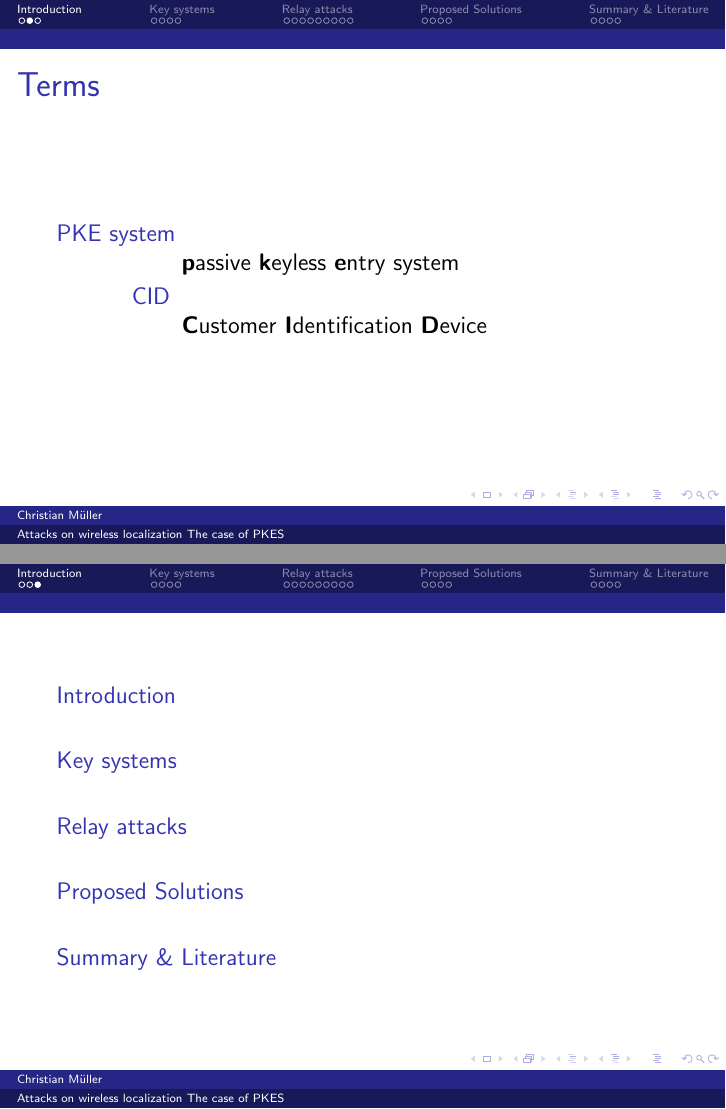
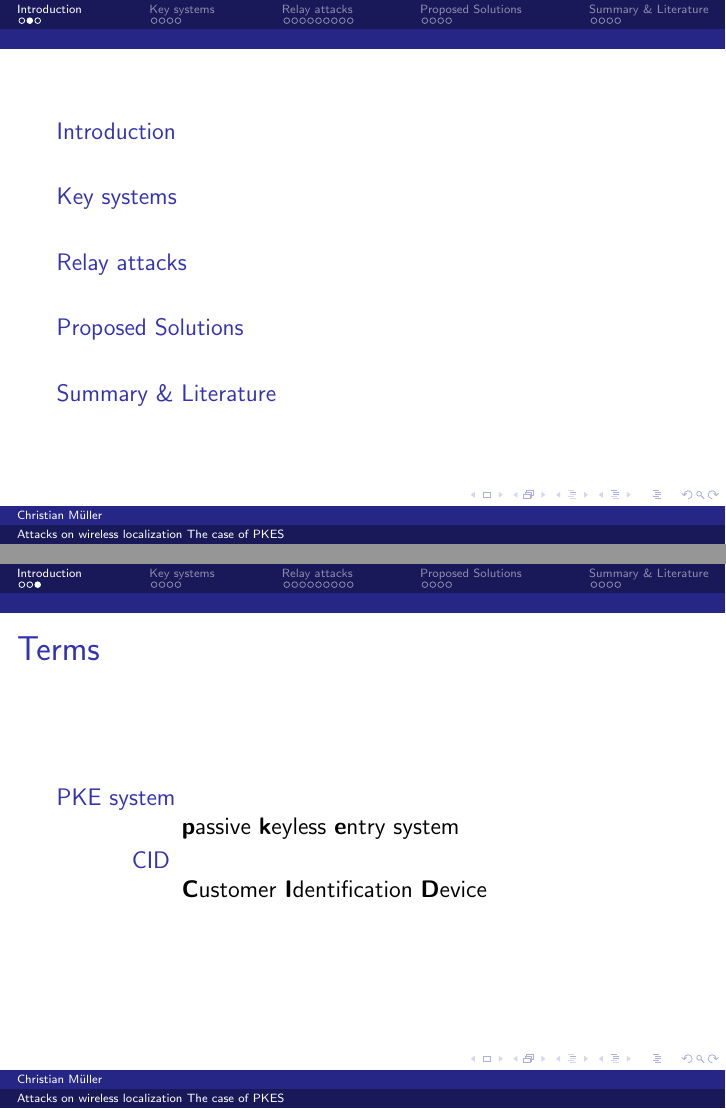
Before and after one commit to cap1/pke-presentation, LaTeX slides (presentation.tex): pages 2 and 3 of 27, joined at a grey line. Compiled offline with pdfLaTeX.

Commit message:
last changes

```diff
--- a/presentation.tex
+++ b/presentation.tex
@@ -29,6 +29,10 @@
 	\end{frame}
 
 	\begin{frame}
+		\tableofcontents
+	\end{frame}
+
+	\begin{frame}
 		\frametitle{Terms}
 			\begin{description}
 				\item[PKE system]\hfill \\
@@ -36,10 +40,6 @@
 				\item[CID] \hfill \\
 					\textbf{C}ustomer \textbf{I}dentification \textbf{D}evice
 			\end{description}
-	\end{frame}
-
-	\begin{frame}
-		\tableofcontents
 	\end{frame}
 
 \section{Key systems}
```
Also changed, not shown: presentation.pdf.
